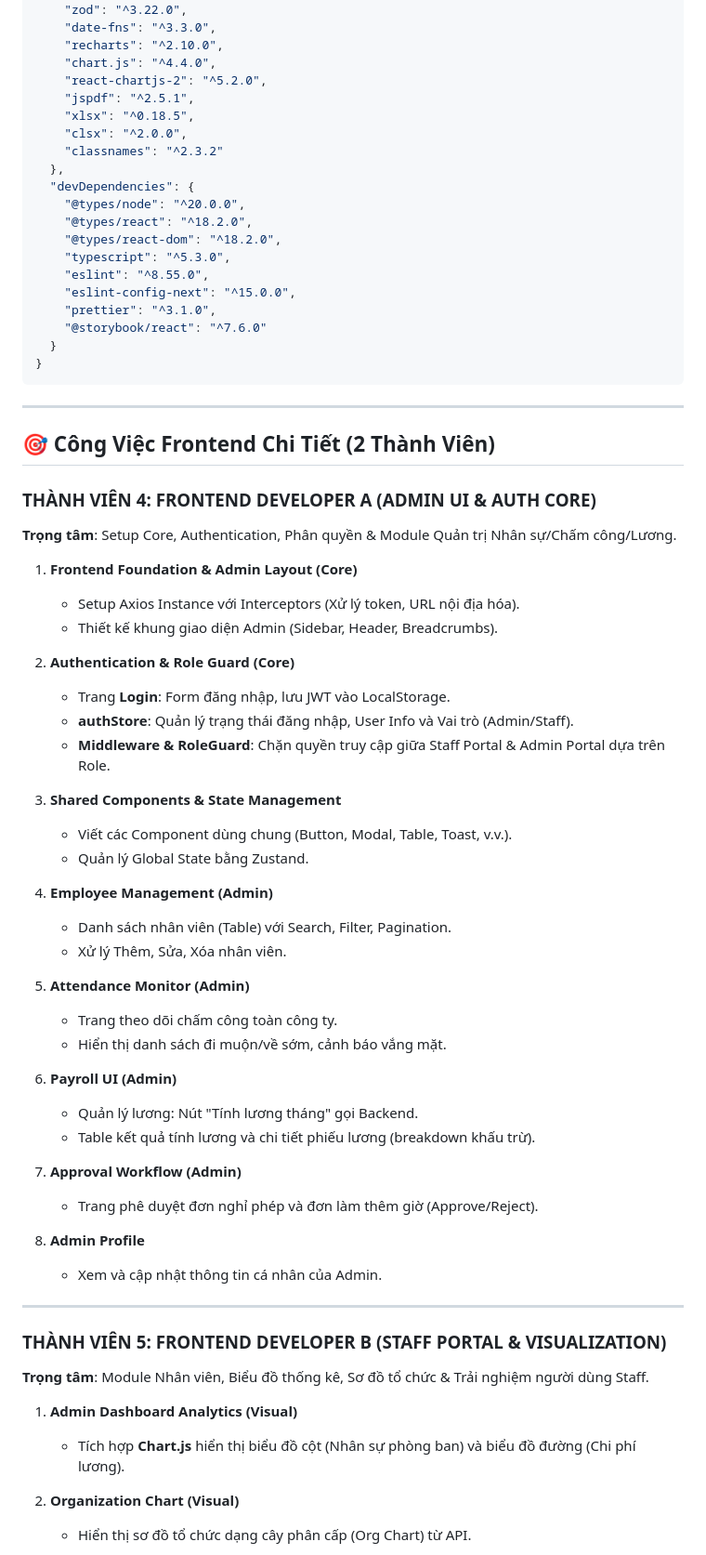
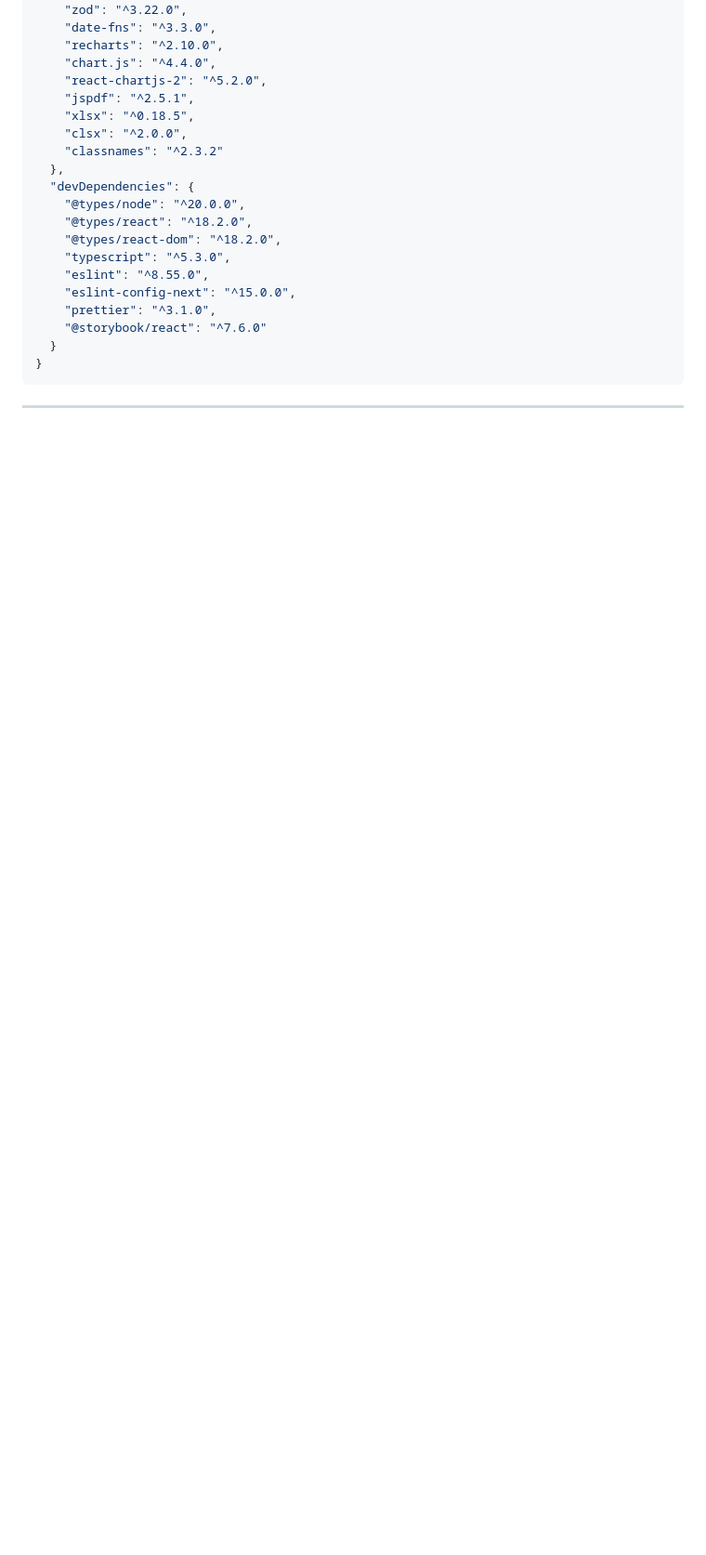
Before and after one commit to PHAMHAIDANG09/BTLCSDL, a Markdown page: fe/PROJECT_STRUCTURE.md, the part around one of its changes. Shown at 93% size. Rendered like a GitHub page; blank space fills up the shorter version.

```diff
--- a/fe/PROJECT_STRUCTURE.md
+++ b/fe/PROJECT_STRUCTURE.md
@@ -607,50 +607,4 @@ FE/
 
 ---
 
-## 🎯 Công Việc Frontend Chi Tiết (2 Thành Viên)
 
-### **THÀNH VIÊN 4: FRONTEND DEVELOPER A (ADMIN UI & AUTH CORE)**
-**Trọng tâm**: Setup Core, Authentication, Phân quyền & Module Quản trị Nhân sự/Chấm công/Lương.
-
-1. **Frontend Foundation & Admin Layout (Core)**
-   - Setup Axios Instance với Interceptors (Xử lý token, URL nội địa hóa).
-   - Thiết kế khung giao diện Admin (Sidebar, Header, Breadcrumbs).
-
-2. **Authentication & Role Guard (Core)**
-   - Trang **Login**: Form đăng nhập, lưu JWT vào LocalStorage.
-   - **authStore**: Quản lý trạng thái đăng nhập, User Info và Vai trò (Admin/Staff).
-   - **Middleware & RoleGuard**: Chặn quyền truy cập giữa Staff Portal & Admin Portal dựa trên Role.
-
-3. **Shared Components & State Management**
-   - Viết các Component dùng chung (Button, Modal, Table, Toast, v.v.).
-   - Quản lý Global State bằng Zustand.
-
-4. **Employee Management (Admin)**
-   - Danh sách nhân viên (Table) với Search, Filter, Pagination.
-   - Xử lý Thêm, Sửa, Xóa nhân viên.
-
-5. **Attendance Monitor (Admin)**
-   - Trang theo dõi chấm công toàn công ty.
-   - Hiển thị danh sách đi muộn/về sớm, cảnh báo vắng mặt.
-
-6. **Payroll UI (Admin)**
-   - Quản lý lương: Nút "Tính lương tháng" gọi Backend.
-   - Table kết quả tính lương và chi tiết phiếu lương (breakdown khấu trừ).
-
-7. **Approval Workflow (Admin)**
-   - Trang phê duyệt đơn nghỉ phép và đơn làm thêm giờ (Approve/Reject).
-
-8. **Admin Profile**
-   - Xem và cập nhật thông tin cá nhân của Admin.
-
----
-
-### **THÀNH VIÊN 5: FRONTEND DEVELOPER B (STAFF PORTAL & VISUALIZATION)**
-**Trọng tâm**: Module Nhân viên, Biểu đồ thống kê, Sơ đồ tổ chức & Trải nghiệm người dùng Staff.
-
-1. **Admin Dashboard Analytics (Visual)**
-   - Tích hợp **Chart.js** hiển thị biểu đồ cột (Nhân sự phòng ban) và biểu đồ đường (Chi phí lương).
-
-2. **Organization Chart (Visual)**
-   - Hiển thị sơ đồ tổ chức dạng cây phân cấp (Org Chart) từ API.
-
```
Also changed, not shown: other parts of fe/PROJECT_STRUCTURE.md (+5 -31 lines).
